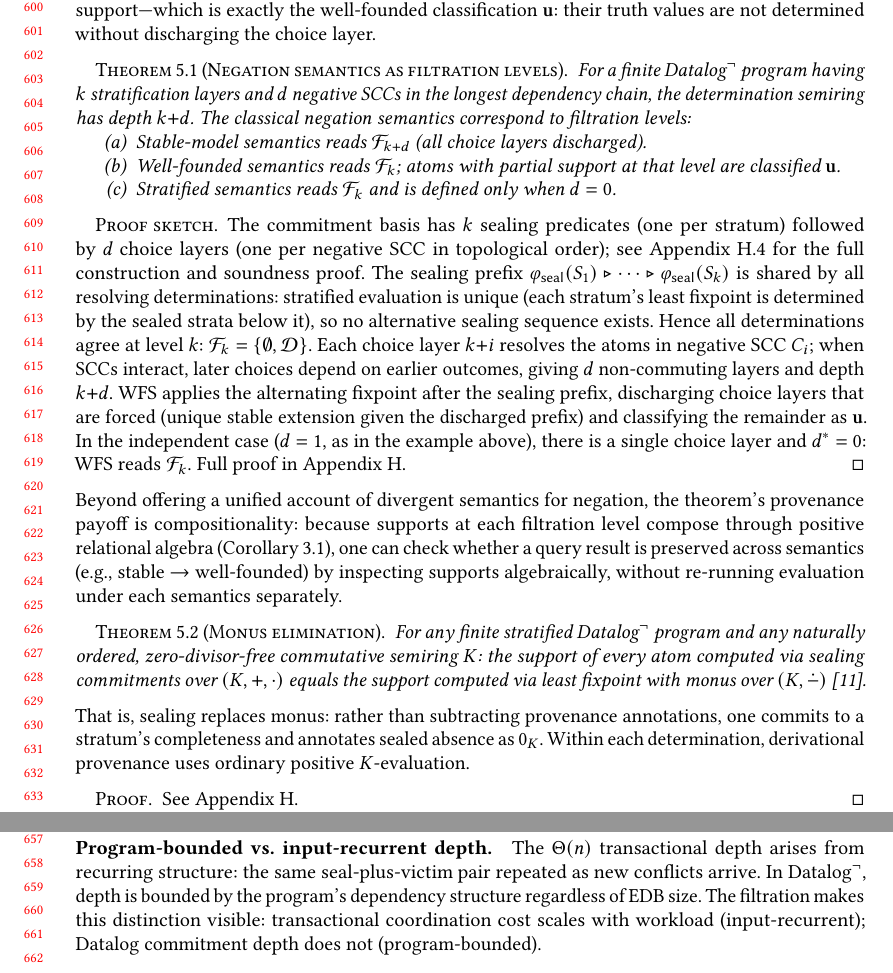
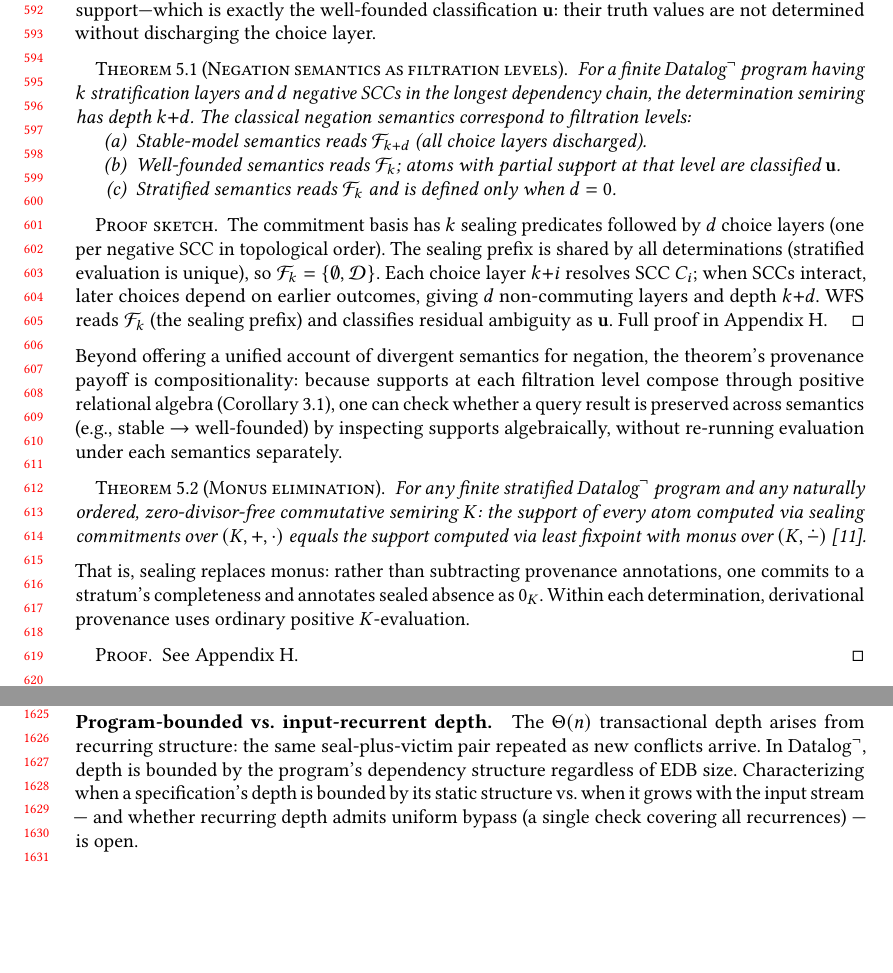
Before and after one commit to jhellerstein/provenance, a LaTeX paper (main.tex): two parts of pages 13 and 14 of 37 before the commit and two parts of pages 13 and 34 of 36 after it, joined at a grey line, cut so that both start at the same text, the shorter picture padded with empty space. Compiled offline with pdfLaTeX.

Commit message:
Further compression: tighten running-example-revisited, Datalog proof sketch, intro paragraph; move recurring-depth to open-questions appendix

```diff
--- a/main.tex
+++ b/main.tex
@@ -1308,26 +1292,15 @@ values are not determined without discharging the choice layer.
   \end{enumerate}
 \end{theorem}
 \begin{proof}[Proof sketch]
-  The commitment basis has $k$ sealing predicates (one per stratum)
-  followed by $d$ choice layers (one per negative SCC in topological
-  order); see Appendix~\ref{app:datalog-general} for the full
-  construction and soundness proof.
-  The sealing prefix $\varphi_{\seal}(S_1) \seq \cdots \seq
-  \varphi_{\seal}(S_k)$ is shared by all resolving determinations:
-  stratified evaluation is unique (each stratum's least fixpoint is
-  determined by the sealed strata below it), so no alternative sealing
-  sequence exists.
-  Hence all determinations agree at level $k$:
-  $\mathcal{F}_k = \{\emptyset, \mathcal{D}\}$.
-  Each choice layer $k{+}i$ resolves the atoms in negative SCC $C_i$;
-  when SCCs interact, later choices depend on earlier outcomes, giving
-  $d$ non-commuting layers and depth $k{+}d$.
-  WFS applies the alternating fixpoint after the sealing prefix,
-  discharging choice layers that are forced (unique stable extension
-  given the discharged prefix) and classifying the remainder as
-  $\mathbf{u}$.
-  In the independent case ($d = 1$, as in the example above), there is
-  a single choice layer and $d^* = 0$: WFS reads $\mathcal{F}_k$.
+  The commitment basis has $k$ sealing predicates followed by $d$
+  choice layers (one per negative SCC in topological order).
+  The sealing prefix is shared by all determinations (stratified
+  evaluation is unique), so $\mathcal{F}_k = \{\emptyset, \mathcal{D}\}$.
+  Each choice layer $k{+}i$ resolves SCC $C_i$; when SCCs interact,
+  later choices depend on earlier outcomes, giving $d$ non-commuting
+  layers and depth $k{+}d$.
+  WFS reads $\mathcal{F}_k$ (the sealing prefix) and classifies
+  residual ambiguity as $\mathbf{u}$.
   Full proof in Appendix~\ref{sec:appendix-datalog}.
 \end{proof}
 
@@ -1410,15 +1383,6 @@ The filtration's contribution is compositional soundness: a bypass
 check on input tuples propagates to all outputs without per-query
 re-verification
 (Corollary~\ref{cor:propagation-filtration}).
-
-\paragraph{Program-bounded vs.\ input-recurrent depth.}
-The $\Theta(n)$ transactional depth arises from recurring structure:
-the same seal-plus-victim pair repeated as new conflicts arrive.
-In $\mbox{Datalog}^\neg$, depth is bounded by the program's dependency
-structure regardless of EDB size.
-The filtration makes this distinction visible: transactional
-coordination cost scales with workload (input-recurrent); Datalog
-commitment depth does not (program-bounded).
 
 
 \subsection{Quantitative Relaxation Assessment}
@@ -3347,6 +3311,16 @@ Formalizing their composition into a single joint game---with both
 commitments and tuples as players---would unify the two dimensions of
 provenance into a single attribution.
 
+\paragraph{Program-bounded vs.\ input-recurrent depth.}
+The $\Theta(n)$ transactional depth arises from recurring structure:
+the same seal-plus-victim pair repeated as new conflicts arrive.
+In $\mbox{Datalog}^\neg$, depth is bounded by the program's dependency
+structure regardless of EDB size.
+Characterizing when a specification's depth is bounded by its static
+structure vs.\ when it grows with the input stream --- and whether
+recurring depth admits uniform bypass (a single check covering all
+recurrences) --- is open.
+
 % ================================================================
 \section{Depth Reduction: Bounding Determination Complexity}
 \label{app:depth-reduction}
```
Also changed, not shown: main.tex (46 more changed lines).
